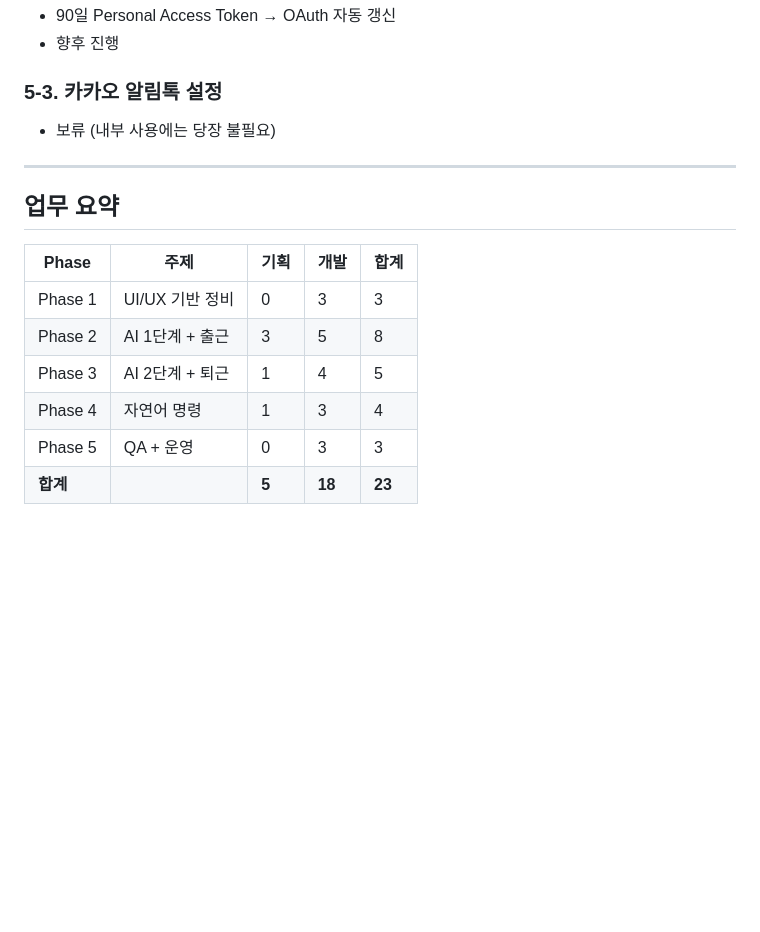
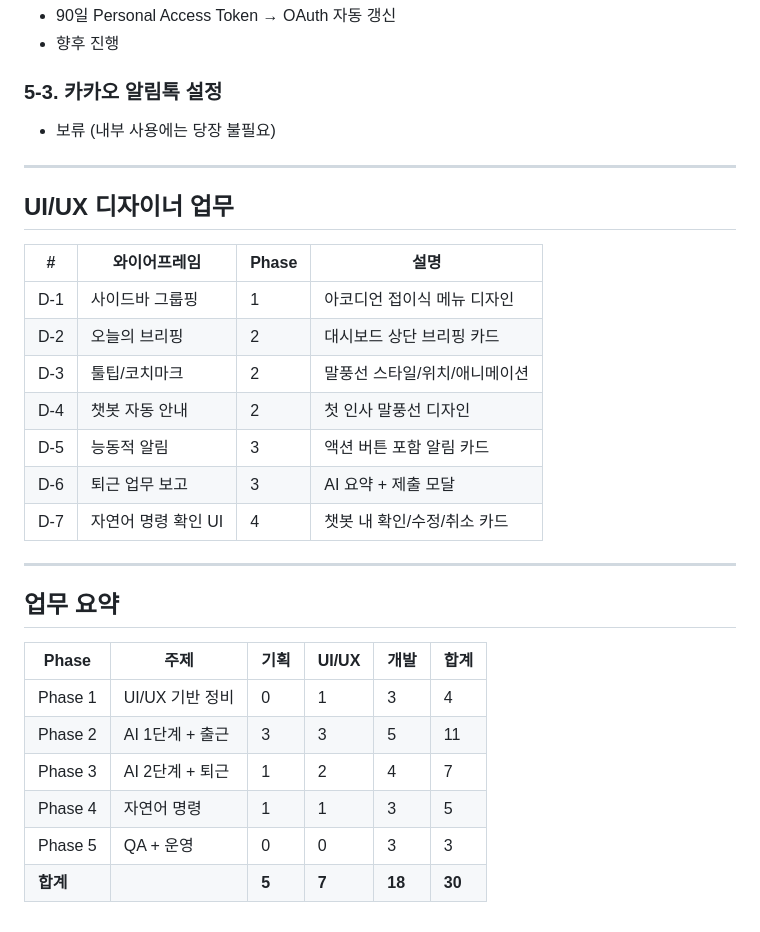
Before and after one commit to gogeangs/Contract_Sync, a Markdown page: docs/6차개발_기획서.md, the part around the change. Drawn GitHub-style; blank space fills up the shorter version.

Commit message:
docs: 6차 기획서에 UI/UX 디자이너 업무 7건 추가
- D-1~D-7: 사이드바/브리핑/툴팁/챗봇/알림/퇴근보고/자연어확인 와이어프레임
- 업무 요약 테이블에 UI/UX 컬럼 추가 (총 30건)

Co-Authored-By: Claude Opus 4.6 (1M context) <noreply@anthropic.com>

```diff
--- a/docs/6차개발_기획서.md
+++ b/docs/6차개발_기획서.md
@@ -404,13 +404,27 @@ POST /api/v1/chatbot/message
 
 ---
 
+## UI/UX 디자이너 업무
+
+| # | 와이어프레임 | Phase | 설명 |
+|---|------------|-------|------|
+| D-1 | 사이드바 그룹핑 | 1 | 아코디언 접이식 메뉴 디자인 |
+| D-2 | 오늘의 브리핑 | 2 | 대시보드 상단 브리핑 카드 |
+| D-3 | 툴팁/코치마크 | 2 | 말풍선 스타일/위치/애니메이션 |
+| D-4 | 챗봇 자동 안내 | 2 | 첫 인사 말풍선 디자인 |
+| D-5 | 능동적 알림 | 3 | 액션 버튼 포함 알림 카드 |
+| D-6 | 퇴근 업무 보고 | 3 | AI 요약 + 제출 모달 |
+| D-7 | 자연어 명령 확인 UI | 4 | 챗봇 내 확인/수정/취소 카드 |
+
+---
+
 ## 업무 요약
 
-| Phase | 주제 | 기획 | 개발 | 합계 |
-|-------|------|------|------|------|
-| Phase 1 | UI/UX 기반 정비 | 0 | 3 | 3 |
-| Phase 2 | AI 1단계 + 출근 | 3 | 5 | 8 |
-| Phase 3 | AI 2단계 + 퇴근 | 1 | 4 | 5 |
-| Phase 4 | 자연어 명령 | 1 | 3 | 4 |
-| Phase 5 | QA + 운영 | 0 | 3 | 3 |
-| **합계** | | **5** | **18** | **23** |
+| Phase | 주제 | 기획 | UI/UX | 개발 | 합계 |
+|-------|------|------|-------|------|------|
+| Phase 1 | UI/UX 기반 정비 | 0 | 1 | 3 | 4 |
+| Phase 2 | AI 1단계 + 출근 | 3 | 3 | 5 | 11 |
+| Phase 3 | AI 2단계 + 퇴근 | 1 | 2 | 4 | 7 |
+| Phase 4 | 자연어 명령 | 1 | 1 | 3 | 5 |
+| Phase 5 | QA + 운영 | 0 | 0 | 3 | 3 |
+| **합계** | | **5** | **7** | **18** | **30** |
```
